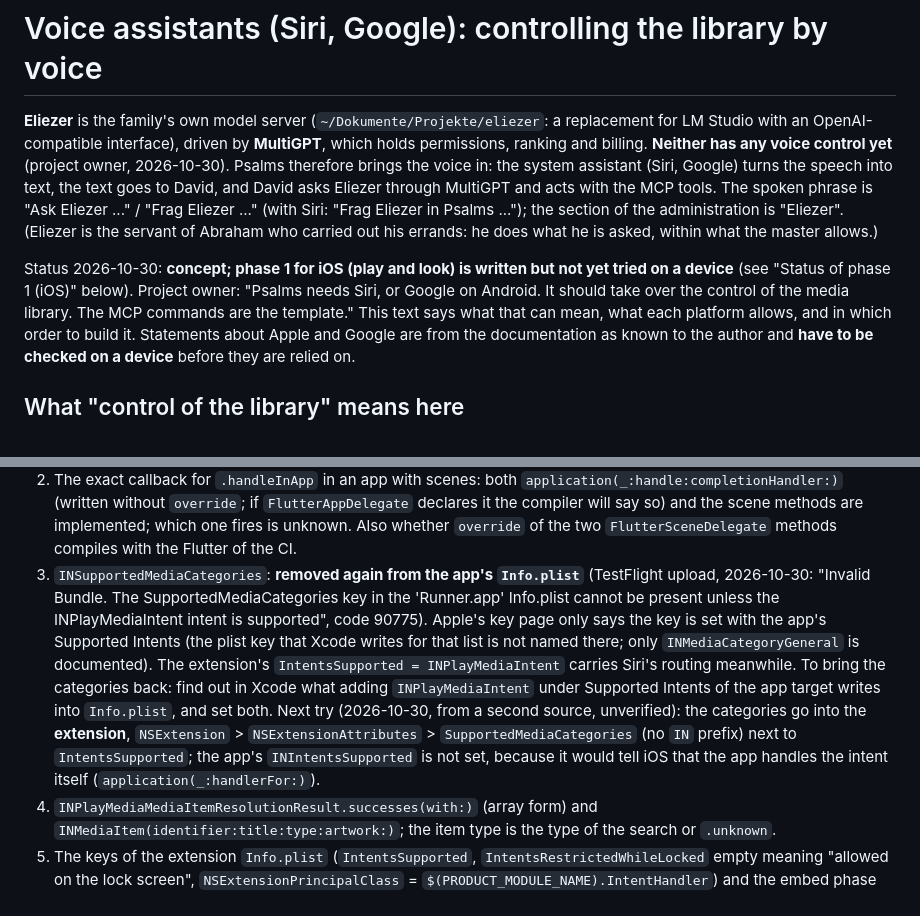
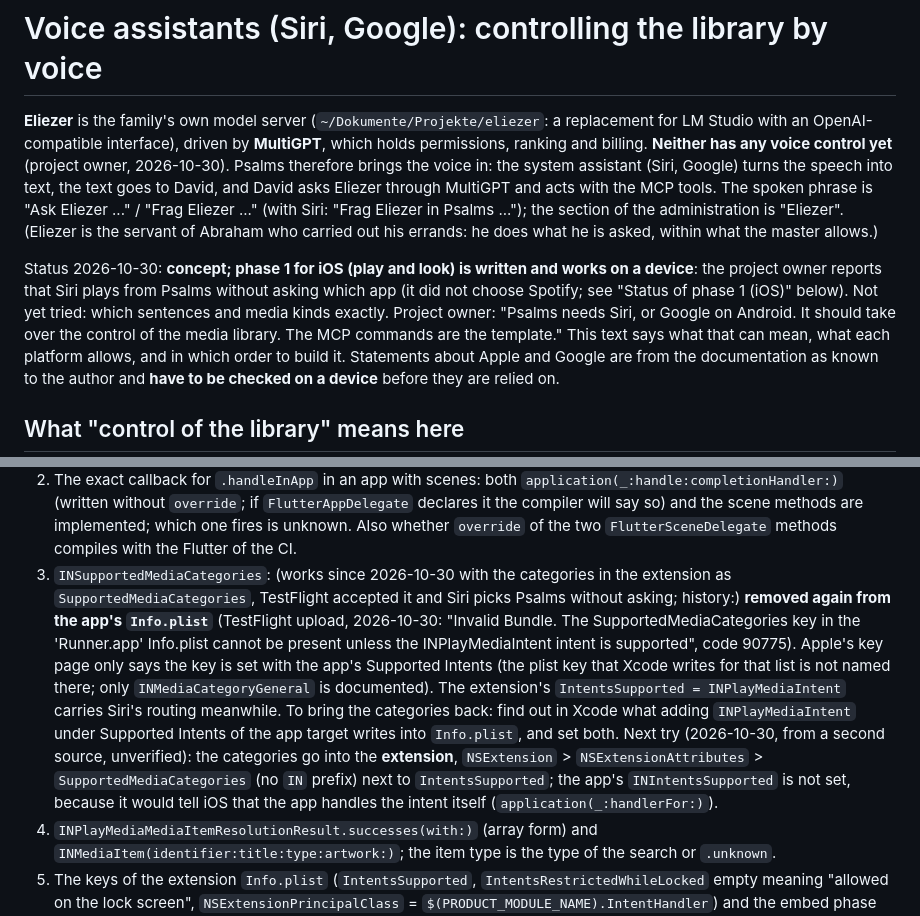
Before and after one commit to Beerlesklopfer/Psalms-Of-David, a Markdown page: docs/spec-voice.md, 2 parts joined by grey strips. GitHub-like rendering.

Commit message:
docs: Siri phase 1 works on a device (Psalms is chosen without a question)
Co-Authored-By: Claude Sonnet 5.5 <noreply@anthropic.com>
Claude-Session: https://claude.ai/code/session_01THSSrQDQBLavmYk6X4P3kz

```diff
--- a/docs/spec-voice.md
+++ b/docs/spec-voice.md
@@ -8,7 +8,7 @@ voice in: the system assistant (Siri, Google) turns the speech into text, the te
 MCP tools. The spoken phrase is "Ask Eliezer ..." / "Frag Eliezer ..." (with Siri: "Frag Eliezer in Psalms ..."); the section of the administration is
 "Eliezer". (Eliezer is the servant of Abraham who carried out his errands: he does what he is asked, within what the master allows.)
 
-Status 2026-10-30: **concept; phase 1 for iOS (play and look) is written but not yet tried on a device** (see "Status of phase 1 (iOS)" below). Project owner: "Psalms needs Siri, or Google on Android. It should take over the control of the media
+Status 2026-10-30: **concept; phase 1 for iOS (play and look) is written and works on a device**: the project owner reports that Siri plays from Psalms without asking which app (it did not choose Spotify; see "Status of phase 1 (iOS)" below). Not yet tried: which sentences and media kinds exactly. Project owner: "Psalms needs Siri, or Google on Android. It should take over the control of the media
 library. The MCP commands are the template." This text says what that can mean, what each platform allows, and in which order to build it. Statements about
 Apple and Google are from the documentation as known to the author and **have to be checked on a device** before they are relied on.
 
@@ -181,7 +181,7 @@ Signing: see `docs/releasing.md`.
 2. The exact callback for `.handleInApp` in an app with scenes: both `application(_:handle:completionHandler:)` (written without `override`; if
    `FlutterAppDelegate` declares it the compiler will say so) and the scene methods are implemented; which one fires is unknown. Also whether `override` of
    the two `FlutterSceneDelegate` methods compiles with the Flutter of the CI.
-3. `INSupportedMediaCategories`: **removed again from the app's `Info.plist`** (TestFlight upload, 2026-10-30: "Invalid Bundle. The SupportedMediaCategories key in the 'Runner.app' Info.plist cannot be present unless the INPlayMediaIntent intent is supported", code 90775). Apple's key page only says the key is set with the app's Supported Intents (the plist key that Xcode writes for that list is not named there; only `INMediaCategoryGeneral` is documented). The extension's `IntentsSupported = INPlayMediaIntent` carries Siri's routing meanwhile. To bring the categories back: find out in Xcode what adding `INPlayMediaIntent` under Supported Intents of the app target writes into `Info.plist`, and set both. Next try (2026-10-30, from a second source, unverified): the categories go into the **extension**, `NSExtension` > `NSExtensionAttributes` > `SupportedMediaCategories` (no `IN` prefix) next to `IntentsSupported`; the app's `INIntentsSupported` is not set, because it would tell iOS that the app handles the intent itself (`application(_:handlerFor:)`).
+3. `INSupportedMediaCategories`: (works since 2026-10-30 with the categories in the extension as `SupportedMediaCategories`, TestFlight accepted it and Siri picks Psalms without asking; history:) **removed again from the app's `Info.plist`** (TestFlight upload, 2026-10-30: "Invalid Bundle. The SupportedMediaCategories key in the 'Runner.app' Info.plist cannot be present unless the INPlayMediaIntent intent is supported", code 90775). Apple's key page only says the key is set with the app's Supported Intents (the plist key that Xcode writes for that list is not named there; only `INMediaCategoryGeneral` is documented). The extension's `IntentsSupported = INPlayMediaIntent` carries Siri's routing meanwhile. To bring the categories back: find out in Xcode what adding `INPlayMediaIntent` under Supported Intents of the app target writes into `Info.plist`, and set both. Next try (2026-10-30, from a second source, unverified): the categories go into the **extension**, `NSExtension` > `NSExtensionAttributes` > `SupportedMediaCategories` (no `IN` prefix) next to `IntentsSupported`; the app's `INIntentsSupported` is not set, because it would tell iOS that the app handles the intent itself (`application(_:handlerFor:)`).
 4. `INPlayMediaMediaItemResolutionResult.successes(with:)` (array form) and `INMediaItem(identifier:title:type:artwork:)`; the item type is the type
    of the search or `.unknown`.
 5. The keys of the extension `Info.plist` (`IntentsSupported`, `IntentsRestrictedWhileLocked` empty meaning "allowed on the lock screen",
```
